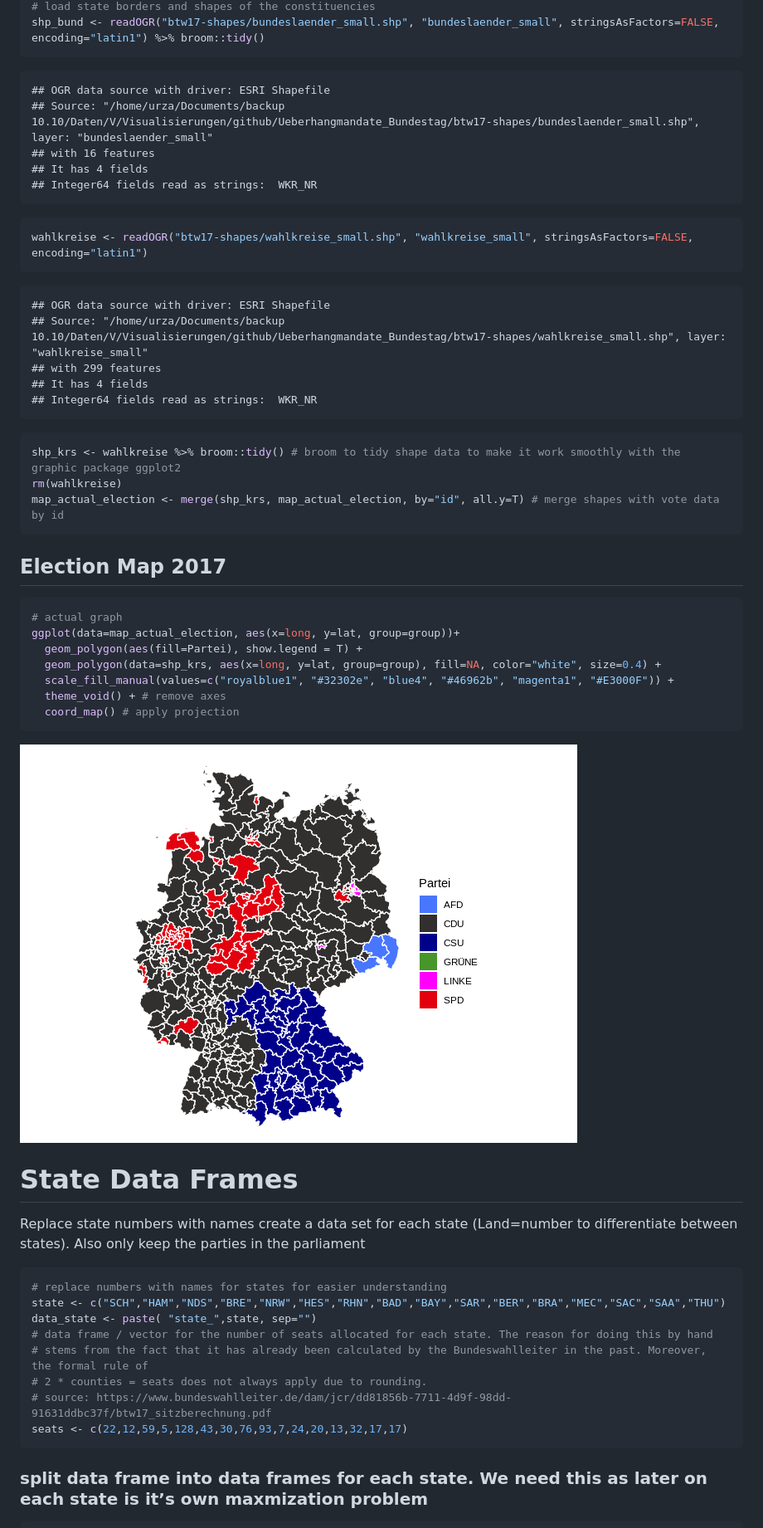
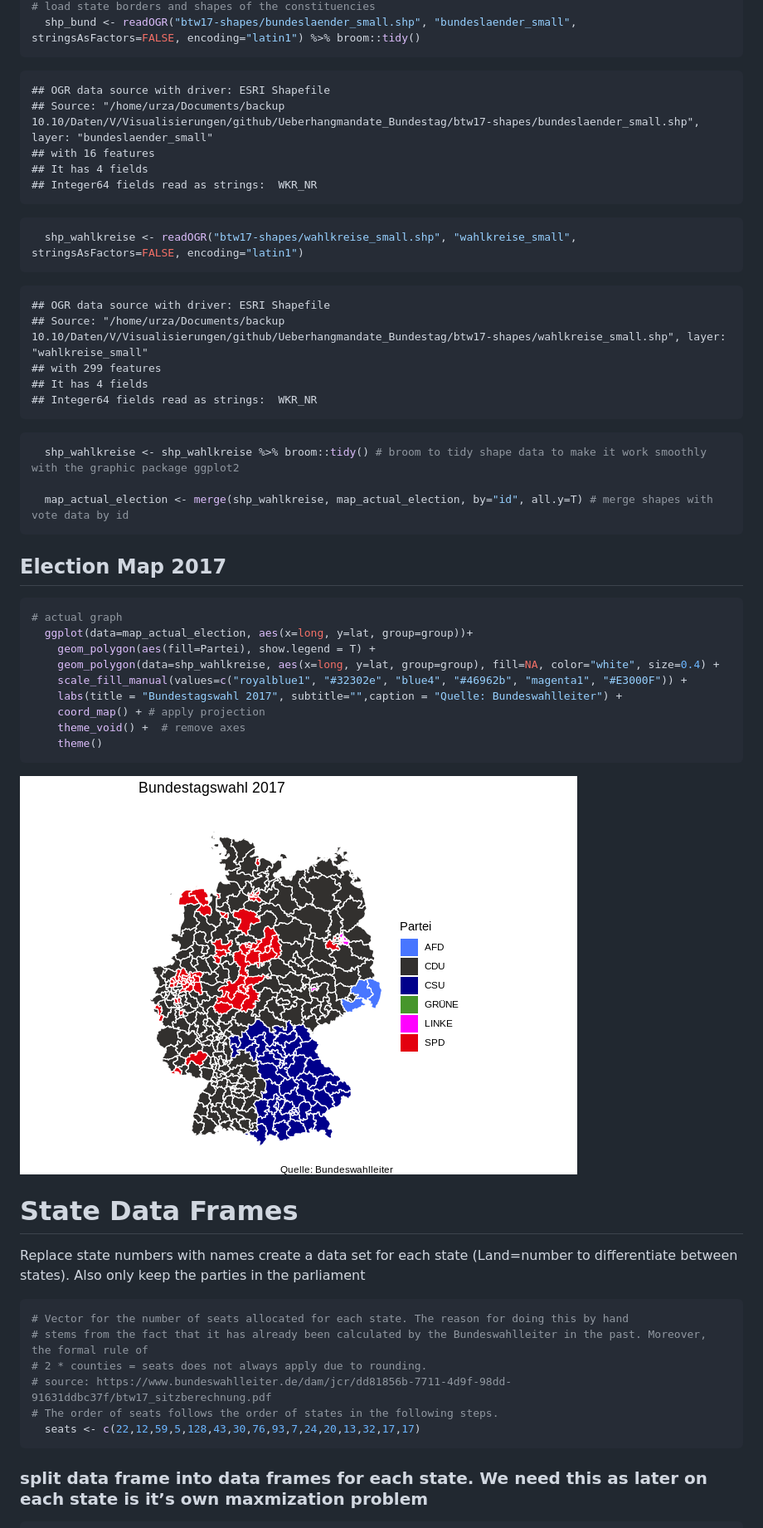
Before and after one commit to datengefluester/Ueberhangmandate_Bundestag, a Markdown page: README.md, the part around the change printed below. Shown: that part at 83% size. GitHub-like rendering; pictures changed too: README_figs/map_actual_election-1.png.

````diff
--- a/README.md
+++ b/README.md
@@ -252,5 +255,5 @@ Add shape files
 # load state borders and shapes of the constituencies
-shp_bund <- readOGR("btw17-shapes/bundeslaender_small.shp", "bundeslaender_small", stringsAsFactors=FALSE, encoding="latin1") %>% broom::tidy()
+  shp_bund <- readOGR("btw17-shapes/bundeslaender_small.shp", "bundeslaender_small", stringsAsFactors=FALSE, encoding="latin1") %>% broom::tidy()
 ```
 
     ## OGR data source with driver: ESRI Shapefile
@@ -260,7 +263,7 @@ shp_bund <- readOGR("btw17-shapes/bundeslaender_small.shp", "bundeslaender_small
     ## Integer64 fields read as strings:  WKR_NR
 
 ``` r
-wahlkreise <- readOGR("btw17-shapes/wahlkreise_small.shp", "wahlkreise_small", stringsAsFactors=FALSE, encoding="latin1")
+  shp_wahlkreise <- readOGR("btw17-shapes/wahlkreise_small.shp", "wahlkreise_small", stringsAsFactors=FALSE, encoding="latin1")
 ```
 
     ## OGR data source with driver: ESRI Shapefile
@@ -270,21 +273,23 @@ wahlkreise <- readOGR("btw17-shapes/wahlkreise_small.shp", "wahlkreise_small", s
     ## Integer64 fields read as strings:  WKR_NR
 
 ``` r
-shp_krs <- wahlkreise %>% broom::tidy() # broom to tidy shape data to make it work smoothly with the graphic package ggplot2
-rm(wahlkreise)
-map_actual_election <- merge(shp_krs, map_actual_election, by="id", all.y=T) # merge shapes with vote data by id
+  shp_wahlkreise <- shp_wahlkreise %>% broom::tidy() # broom to tidy shape data to make it work smoothly with the graphic package ggplot2
+
+  map_actual_election <- merge(shp_wahlkreise, map_actual_election, by="id", all.y=T) # merge shapes with vote data by id
 ```
 
 ## Election Map 2017
 
 ``` r
 # actual graph
-ggplot(data=map_actual_election, aes(x=long, y=lat, group=group))+
-  geom_polygon(aes(fill=Partei), show.legend = T) +
-  geom_polygon(data=shp_krs, aes(x=long, y=lat, group=group), fill=NA, color="white", size=0.4) +
-  scale_fill_manual(values=c("royalblue1", "#32302e", "blue4", "#46962b", "magenta1", "#E3000F")) +
-  theme_void() + # remove axes
-  coord_map() # apply projection
+  ggplot(data=map_actual_election, aes(x=long, y=lat, group=group))+
+    geom_polygon(aes(fill=Partei), show.legend = T) +
+    geom_polygon(data=shp_wahlkreise, aes(x=long, y=lat, group=group), fill=NA, color="white", size=0.4) +
+    scale_fill_manual(values=c("royalblue1", "#32302e", "blue4", "#46962b", "magenta1", "#E3000F")) +
+    labs(title = "Bundestagswahl 2017", subtitle="",caption = "Quelle: Bundeswahlleiter") +
+    coord_map() + # apply projection
+    theme_void() +  # remove axes
+    theme()
 ```
 
 ![](README_figs/map_actual_election-1.png)<!-- -->
@@ -296,14 +301,12 @@ Replace state numbers with names create a data set for each state
 parties in the parliament
 
 ``` r
-# replace numbers with names for states for easier understanding
-state <- c("SCH","HAM","NDS","BRE","NRW","HES","RHN","BAD","BAY","SAR","BER","BRA","MEC","SAC","SAA","THU")
-data_state <- paste( "state_",state, sep="")
-# data frame / vector for the number of seats allocated for each state. The reason for doing this by hand
+# Vector for the number of seats allocated for each state. The reason for doing this by hand
 # stems from the fact that it has already been calculated by the Bundeswahlleiter in the past. Moreover, the formal rule of
 # 2 * counties = seats does not always apply due to rounding.
 # source: https://www.bundeswahlleiter.de/dam/jcr/dd81856b-7711-4d9f-98dd-91631ddbc37f/btw17_sitzberechnung.pdf
-seats <- c(22,12,59,5,128,43,30,76,93,7,24,20,13,32,17,17)
+# The order of seats follows the order of states in the following steps.
+  seats <- c(22,12,59,5,128,43,30,76,93,7,24,20,13,32,17,17)
 ```
 
 ### split data frame into data frames for each state. We need this as later on each state is it’s own maxmization problem
````
Also changed, not shown: other parts of README.md (+199 -156 lines), README_figs/historic_size_graph-1.png, 1 other file.
